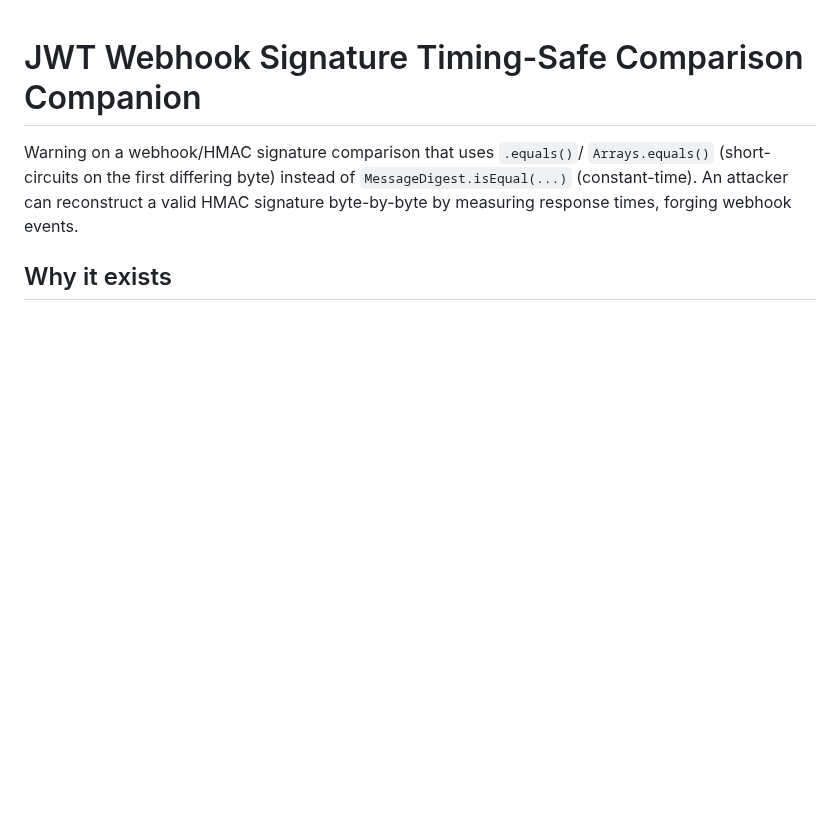
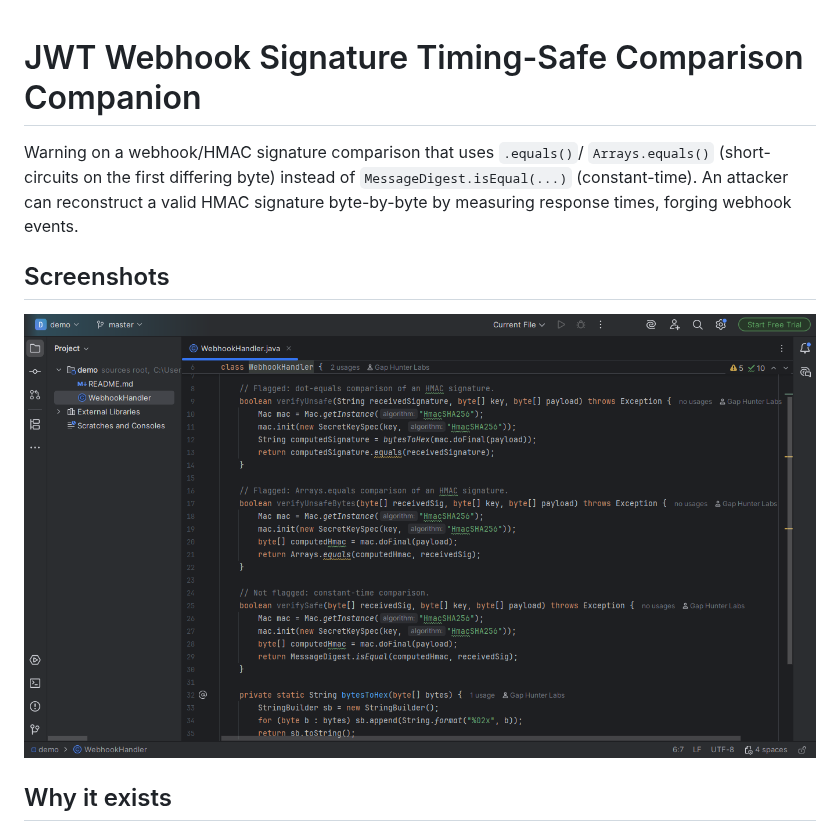
Before and after one commit to GapHunterLabs/jwt-webhook-timing-safe-companion, a Markdown page: README.md, the part around the change. Drawn GitHub-style; pictures changed too: docs/screenshots/Screenshot_1.png (added); blank space fills up the shorter version.

Commit message:
Add Marketplace screenshots to README
Screenshots were already captured during manual testing but never
committed or referenced in the README.

Co-Authored-By: Claude Sonnet 5 <noreply@anthropic.com>

```diff
--- a/README.md
+++ b/README.md
@@ -5,6 +5,10 @@ Warning on a webhook/HMAC signature comparison that uses `.equals()`/
 of `MessageDigest.isEqual(...)` (constant-time). An attacker can
 reconstruct a valid HMAC signature byte-by-byte by measuring response
 times, forging webhook events.
+
+## Screenshots
+
+![Screenshot 1](docs/screenshots/Screenshot_1.png)
 
 ## Why it exists
 
```
